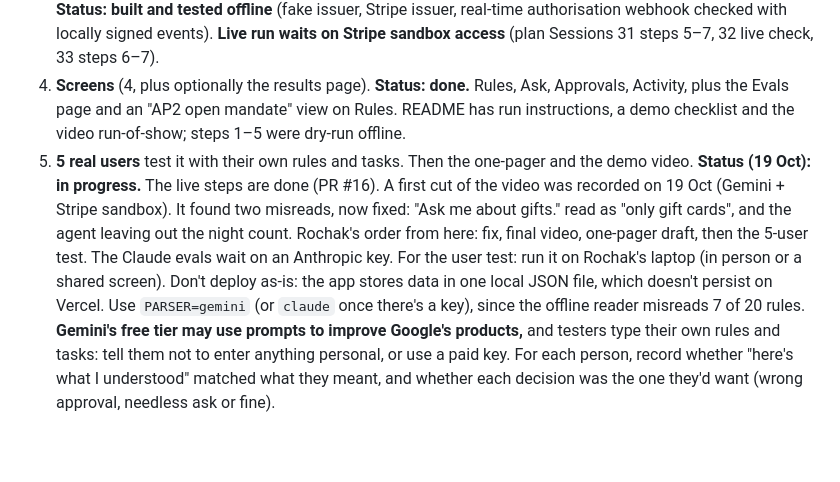
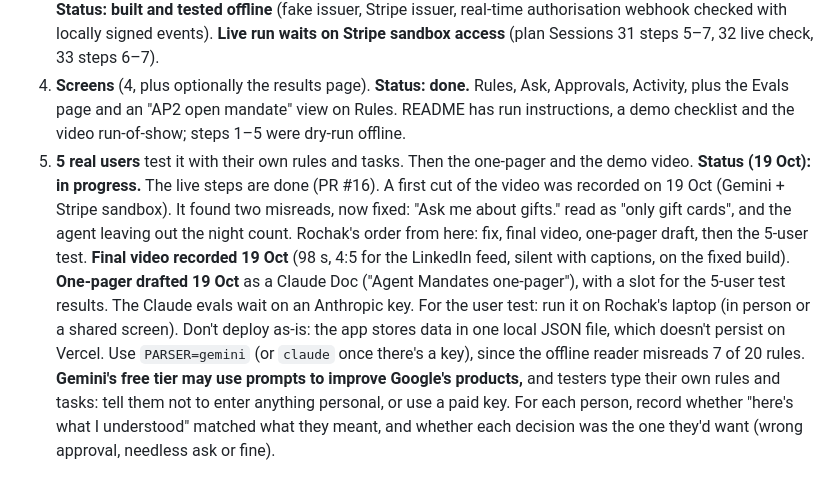
Before and after one commit to rochak779/the-payer, a Markdown page: BRIEF.md, the part around the change. GitHub-like rendering; blank space fills up the shorter version.

Commit message:
docs: final video recorded and one-pager drafted
Co-Authored-By: Claude Opus 5.5 <noreply@anthropic.com>

```diff
--- a/BRIEF.md
+++ b/BRIEF.md
@@ -164,7 +164,7 @@ Run it locally; deploy to Vercel only when I need a shareable link. AI: measured
 4. **Screens** (4, plus optionally the results page).
    **Status: done.** Rules, Ask, Approvals, Activity, plus the Evals page and an "AP2 open mandate" view on Rules. README has run instructions, a demo checklist and the video run-of-show; steps 1–5 were dry-run offline.
 5. **5 real users** test it with their own rules and tasks. Then the one-pager and the demo video.
-   **Status (19 Oct): in progress.** The live steps are done (PR #16). A first cut of the video was recorded on 19 Oct (Gemini + Stripe sandbox). It found two misreads, now fixed: "Ask me about gifts." read as "only gift cards", and the agent leaving out the night count. Rochak's order from here: fix, final video, one-pager draft, then the 5-user test. The Claude evals wait on an Anthropic key.
+   **Status (19 Oct): in progress.** The live steps are done (PR #16). A first cut of the video was recorded on 19 Oct (Gemini + Stripe sandbox). It found two misreads, now fixed: "Ask me about gifts." read as "only gift cards", and the agent leaving out the night count. Rochak's order from here: fix, final video, one-pager draft, then the 5-user test. **Final video recorded 19 Oct** (98 s, 4:5 for the LinkedIn feed, silent with captions, on the fixed build). **One-pager drafted 19 Oct** as a Claude Doc ("Agent Mandates one-pager"), with a slot for the 5-user test results. The Claude evals wait on an Anthropic key.
    For the user test: run it on Rochak's laptop (in person or a shared screen). Don't deploy as-is: the app stores data in one local JSON file, which doesn't persist on Vercel. Use `PARSER=gemini` (or `claude` once there's a key), since the offline reader misreads 7 of 20 rules. **Gemini's free tier may use prompts to improve Google's products,** and testers type their own rules and tasks: tell them not to enter anything personal, or use a paid key. For each person, record whether "here's what I understood" matched what they meant, and whether each decision was the one they'd want (wrong approval, needless ask or fine).
 
 ## Decisions (15 Oct 2026)
```
Also changed, not shown: 1 other file.
